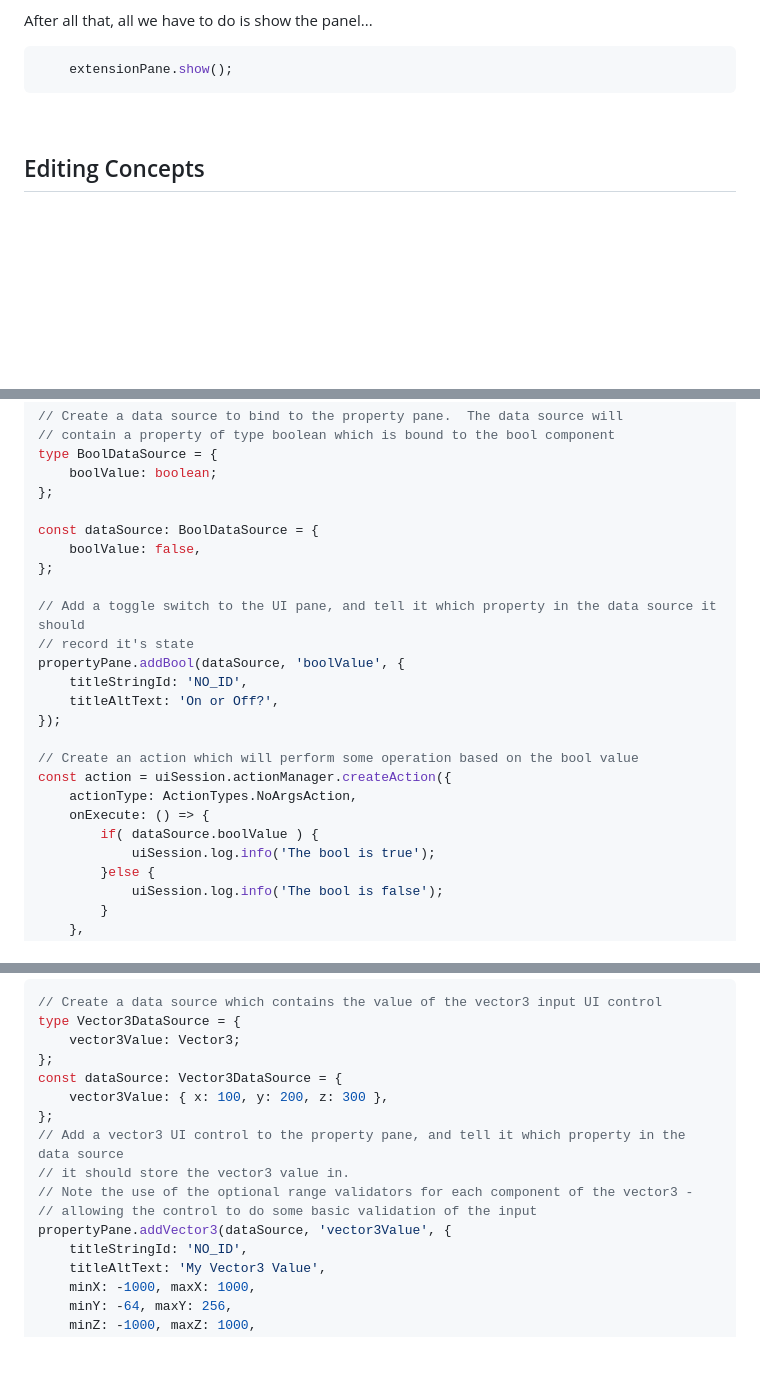
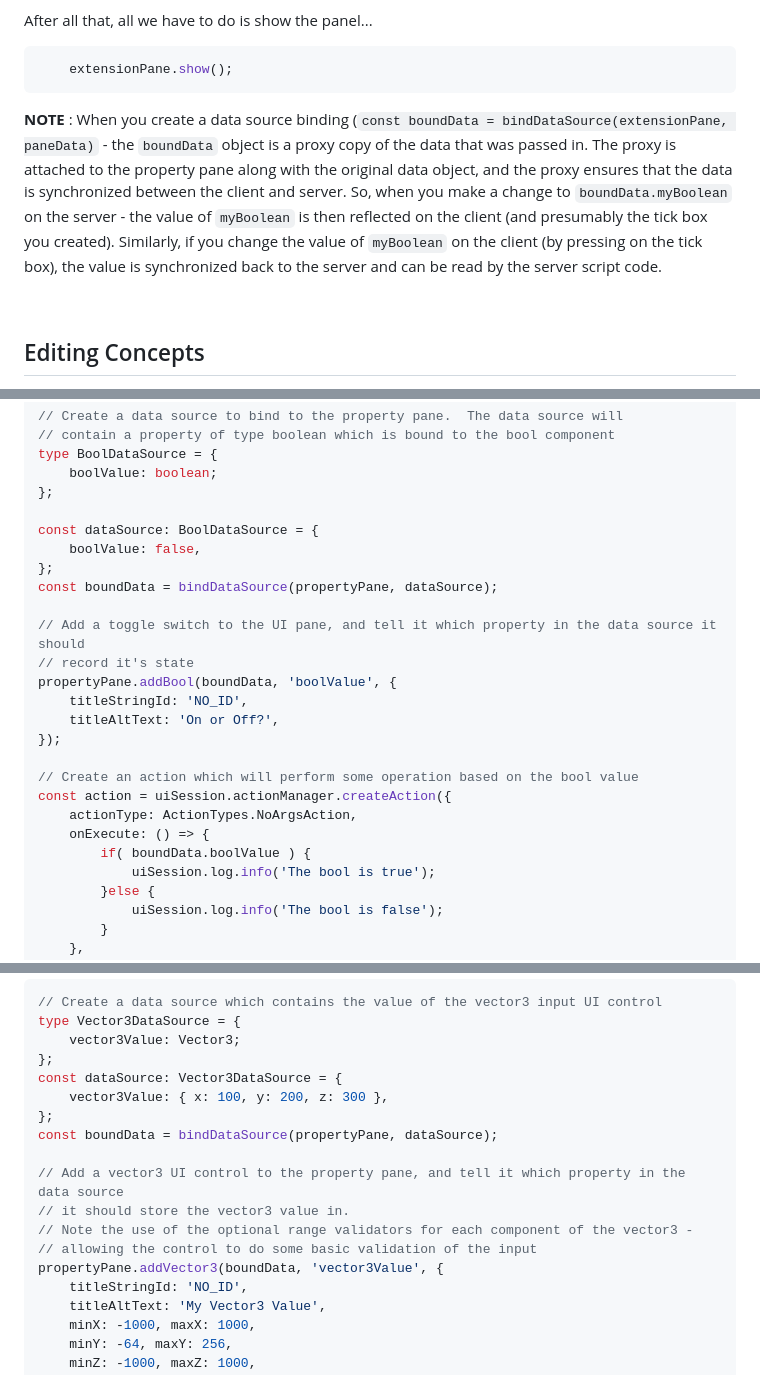
Before and after one commit to Mojang/minecraft-editor-extension-starter-kit, a Markdown page: gettingStarted/README.md, 3 parts joined by grey strips. Drawn GitHub-style; blank space fills up the shorter version.

````diff
--- a/gettingStarted/README.md
+++ b/gettingStarted/README.md
@@ -302,6 +302,9 @@ After all that, all we have to do is show the panel...
 ```ts
     extensionPane.show();
 ```
+
+**NOTE** : When you create a data source binding (`const boundData = bindDataSource(extensionPane, paneData)` - the `boundData` object is a proxy copy of the data that was passed in.  The proxy is attached to the property pane along with the original data object, and the proxy ensures that the data is synchronized between the client and server.
+So, when you make a change to `boundData.myBoolean` on the server - the value of `myBoolean` is then reflected on the client (and presumably the tick box you created).  Similarly, if you change the value of `myBoolean` on the client (by pressing on the tick box), the value is synchronized back to the server and can be read by the server script code.
 
 &nbsp;
 
@@ -577,10 +581,11 @@ type BoolDataSource = {
 const dataSource: BoolDataSource = {
     boolValue: false,
 };
+const boundData = bindDataSource(propertyPane, dataSource);
 
 // Add a toggle switch to the UI pane, and tell it which property in the data source it should
 // record it's state
-propertyPane.addBool(dataSource, 'boolValue', {
+propertyPane.addBool(boundData, 'boolValue', {
     titleStringId: 'NO_ID',
     titleAltText: 'On or Off?',
 });
@@ -589,7 +594,7 @@ propertyPane.addBool(dataSource, 'boolValue', {
 const action = uiSession.actionManager.createAction({
     actionType: ActionTypes.NoArgsAction,
     onExecute: () => {
-        if( dataSource.boolValue ) {
+        if( boundData.boolValue ) {
             uiSession.log.info('The bool is true');
         }else {
             uiSession.log.info('The bool is false');
@@ -730,11 +741,13 @@ type Vector3DataSource = {
 const dataSource: Vector3DataSource = {
     vector3Value: { x: 100, y: 200, z: 300 },
 };
+const boundData = bindDataSource(propertyPane, dataSource);
+
 // Add a vector3 UI control to the property pane, and tell it which property in the data source
 // it should store the vector3 value in.
 // Note the use of the optional range validators for each component of the vector3 -
 // allowing the control to do some basic validation of the input
-propertyPane.addVector3(dataSource, 'vector3Value', {
+propertyPane.addVector3(boundData, 'vector3Value', {
     titleStringId: 'NO_ID',
     titleAltText: 'My Vector3 Value',
     minX: -1000, maxX: 1000,
````
Also changed, not shown: other parts of gettingStarted/README.md (+15 -8 lines).
